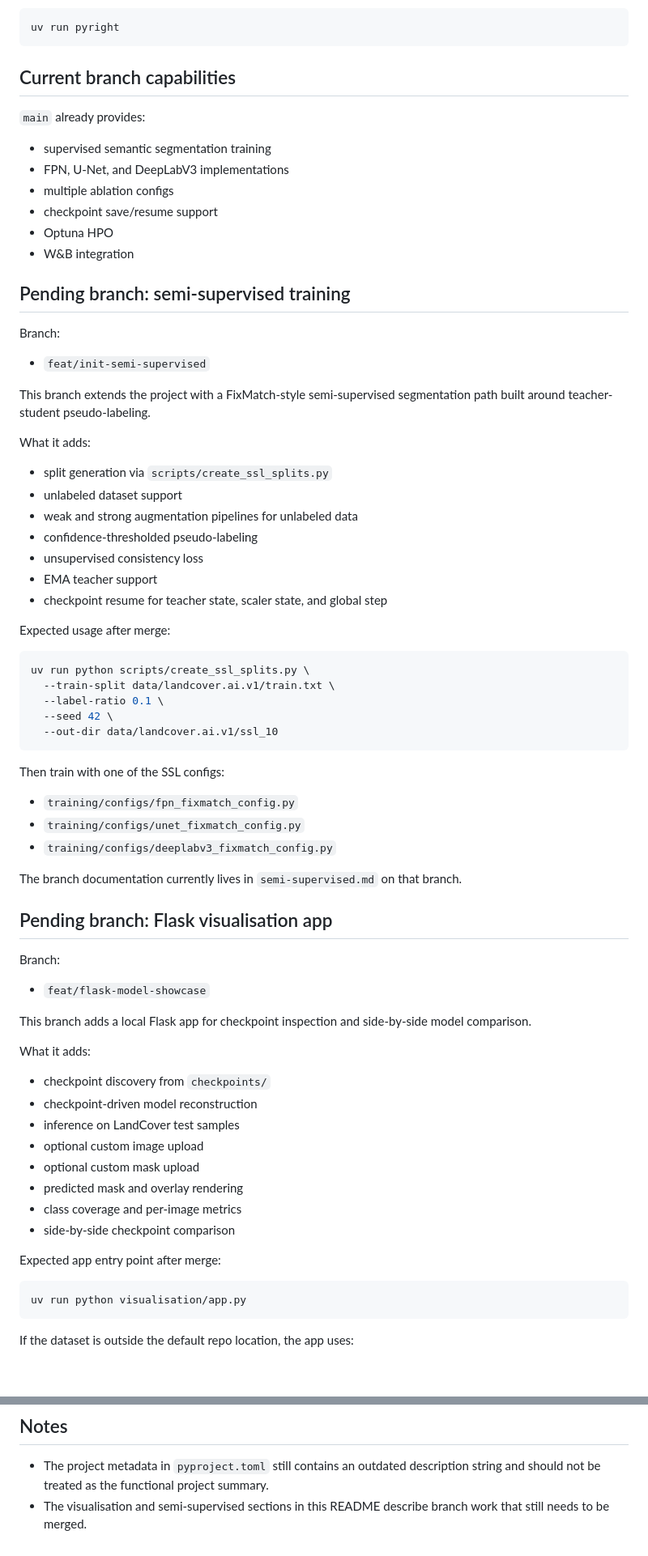
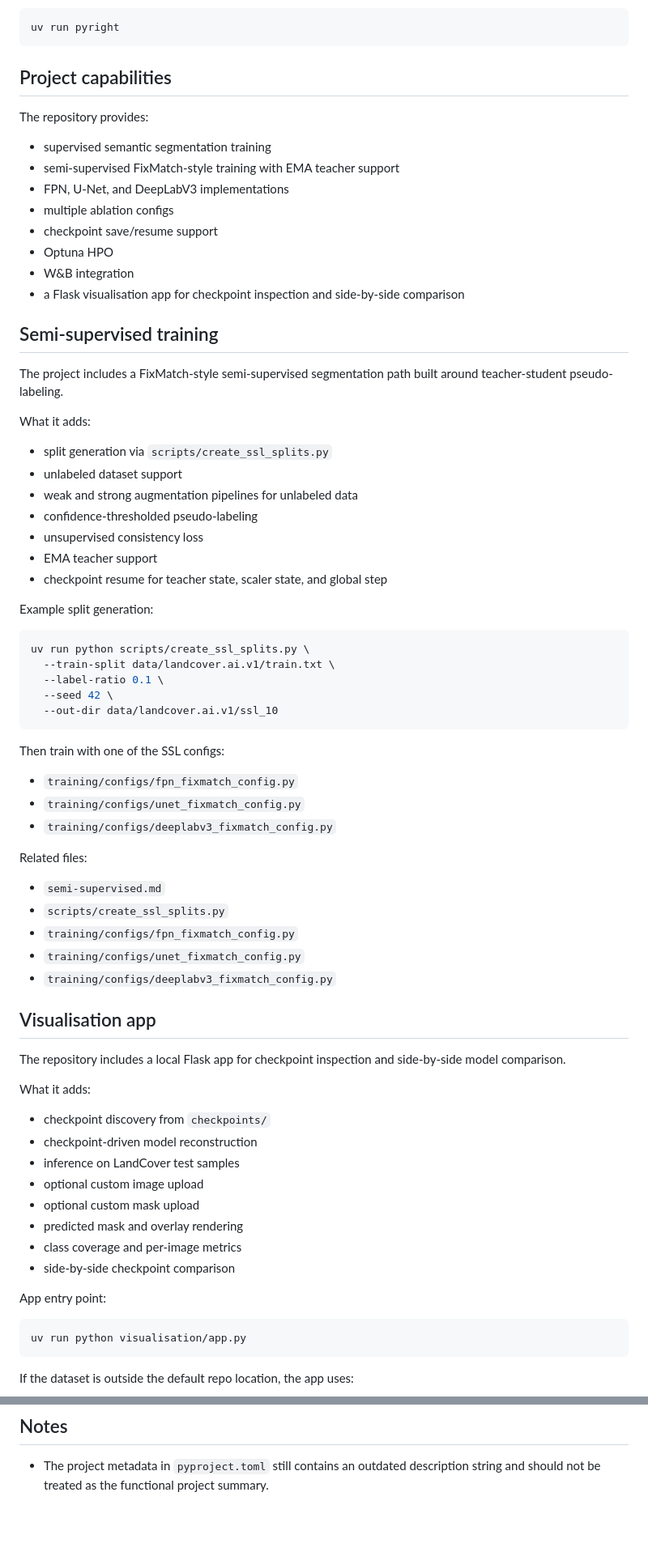
Before and after one commit to MeasureZer0/neural-networks-project-2, a Markdown page: README.md, 2 parts joined by grey strips. Shown at 81% size. Drawn GitHub-style; blank space fills up the shorter version.

Commit message:
docs: refine readme project framing

````diff
--- a/README.md
+++ b/README.md
@@ -195,24 +187,22 @@ Type checking:
 uv run pyright
 ```
 
-## Current branch capabilities
+## Project capabilities
 
-`main` already provides:
+The repository provides:
 
 - supervised semantic segmentation training
+- semi-supervised FixMatch-style training with EMA teacher support
 - FPN, U-Net, and DeepLabV3 implementations
 - multiple ablation configs
 - checkpoint save/resume support
 - Optuna HPO
 - W&B integration
+- a Flask visualisation app for checkpoint inspection and side-by-side comparison
 
-## Pending branch: semi-supervised training
+## Semi-supervised training
 
-Branch:
-
-- `feat/init-semi-supervised`
-
-This branch extends the project with a FixMatch-style semi-supervised segmentation path built around teacher-student pseudo-labeling.
+The project includes a FixMatch-style semi-supervised segmentation path built around teacher-student pseudo-labeling.
 
 What it adds:
 
@@ -224,7 +214,7 @@ What it adds:
 - EMA teacher support
 - checkpoint resume for teacher state, scaler state, and global step
 
-Expected usage after merge:
+Example split generation:
 
 ```bash
 uv run python scripts/create_ssl_splits.py \
@@ -240,15 +230,17 @@ Then train with one of the SSL configs:
 - `training/configs/unet_fixmatch_config.py`
 - `training/configs/deeplabv3_fixmatch_config.py`
 
-The branch documentation currently lives in `semi-supervised.md` on that branch.
+Related files:
 
-## Pending branch: Flask visualisation app
+- `semi-supervised.md`
+- `scripts/create_ssl_splits.py`
+- `training/configs/fpn_fixmatch_config.py`
+- `training/configs/unet_fixmatch_config.py`
+- `training/configs/deeplabv3_fixmatch_config.py`
 
-Branch:
+## Visualisation app
 
-- `feat/flask-model-showcase`
-
-This branch adds a local Flask app for checkpoint inspection and side-by-side model comparison.
+The repository includes a local Flask app for checkpoint inspection and side-by-side model comparison.
 
 What it adds:
 
@@ -261,7 +253,7 @@ What it adds:
 - class coverage and per-image metrics
 - side-by-side checkpoint comparison
 
-Expected app entry point after merge:
+App entry point:
 
 ```bash
 uv run python visualisation/app.py
@@ -288,4 +284,3 @@ Exploration notebooks live in `notebooks/`.
 ## Notes
 
 - The project metadata in `pyproject.toml` still contains an outdated description string and should not be treated as the functional project summary.
-- The visualisation and semi-supervised sections in this README describe branch work that still needs to be merged.
````
Also changed, not shown: other parts of README.md (+8 -12 lines).
